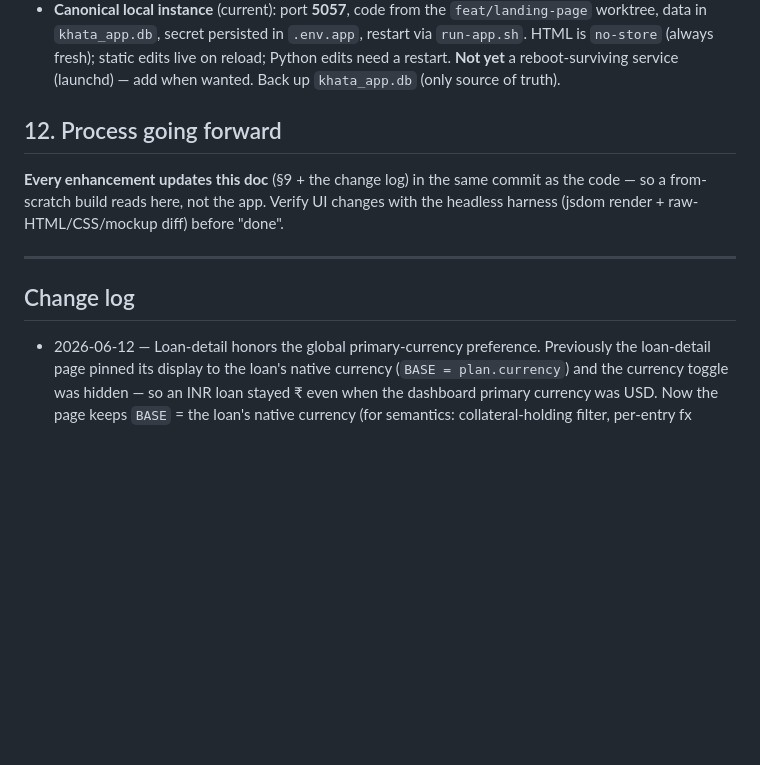
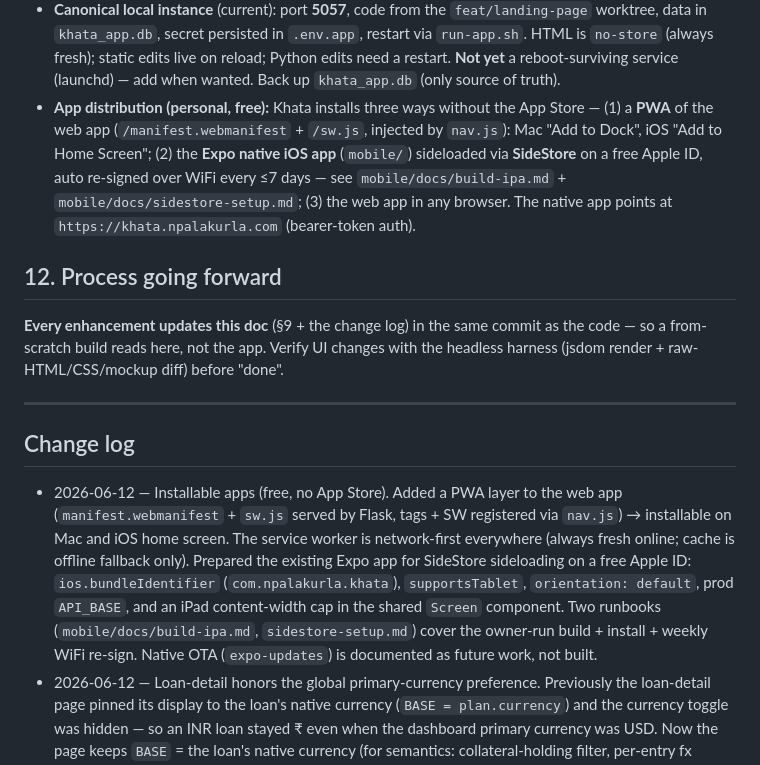
Before and after one commit to chatwithllm/khata, a Markdown page: docs/specs/khata-AS-BUILT.md, the part around the change. Rendered like a GitHub page; blank space fills up the shorter version.

Commit message:
docs(as-built): app distribution (PWA + SideStore native) + change-log
Co-Authored-By: Claude Opus 4.8 (1M context) <noreply@anthropic.com>

```diff
--- a/docs/specs/khata-AS-BUILT.md
+++ b/docs/specs/khata-AS-BUILT.md
@@ -372,6 +372,12 @@ collateral when secured) · `/chit/<id>` (stats, rounds table, ledger) · `/hold
   data in `khata_app.db`, secret persisted in `.env.app`, restart via `run-app.sh`. HTML is `no-store`
   (always fresh); static edits live on reload; Python edits need a restart. **Not yet** a reboot-surviving
   service (launchd) — add when wanted. Back up `khata_app.db` (only source of truth).
+- **App distribution (personal, free):** Khata installs three ways without the App Store —
+  (1) a **PWA** of the web app (`/manifest.webmanifest` + `/sw.js`, injected by `nav.js`):
+  Mac "Add to Dock", iOS "Add to Home Screen"; (2) the **Expo native iOS app** (`mobile/`)
+  sideloaded via **SideStore** on a free Apple ID, auto re-signed over WiFi every ≤7 days —
+  see `mobile/docs/build-ipa.md` + `mobile/docs/sidestore-setup.md`; (3) the web app in any
+  browser. The native app points at `https://khata.npalakurla.com` (bearer-token auth).
 
 ## 12. Process going forward
 **Every enhancement updates this doc** (§9 + the change log) in the same commit as the code — so a
@@ -381,6 +387,15 @@ from-scratch build reads here, not the app. Verify UI changes with the headless
 ---
 
 ## Change log
+- 2026-06-12 — Installable apps (free, no App Store). Added a PWA layer to the web app
+  (`manifest.webmanifest` + `sw.js` served by Flask, tags + SW registered via `nav.js`) →
+  installable on Mac and iOS home screen. The service worker is network-first everywhere
+  (always fresh online; cache is offline fallback only). Prepared the existing Expo app for
+  SideStore sideloading on a free Apple ID: `ios.bundleIdentifier` (`com.npalakurla.khata`),
+  `supportsTablet`, `orientation: default`, prod `API_BASE`, and an iPad content-width cap
+  in the shared `Screen` component. Two runbooks (`mobile/docs/build-ipa.md`,
+  `sidestore-setup.md`) cover the owner-run build + install + weekly WiFi re-sign. Native
+  OTA (`expo-updates`) is documented as future work, not built.
 - 2026-06-12 — Loan-detail honors the global primary-currency preference. Previously the
   loan-detail page pinned its display to the loan's native currency (`BASE = plan.currency`)
   and the currency toggle was hidden — so an INR loan stayed ₹ even when the dashboard
```
